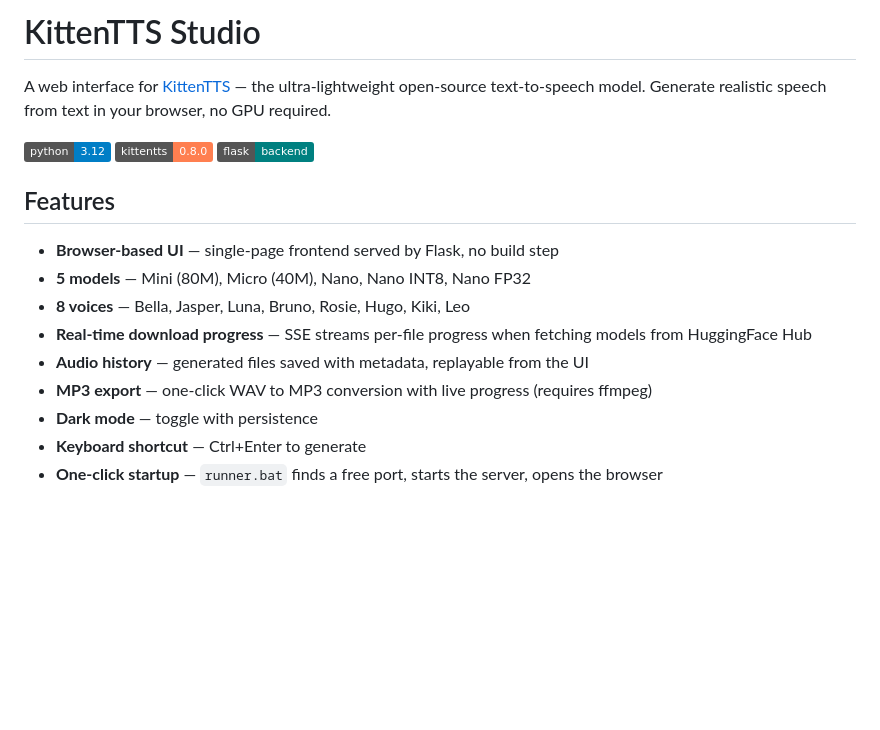
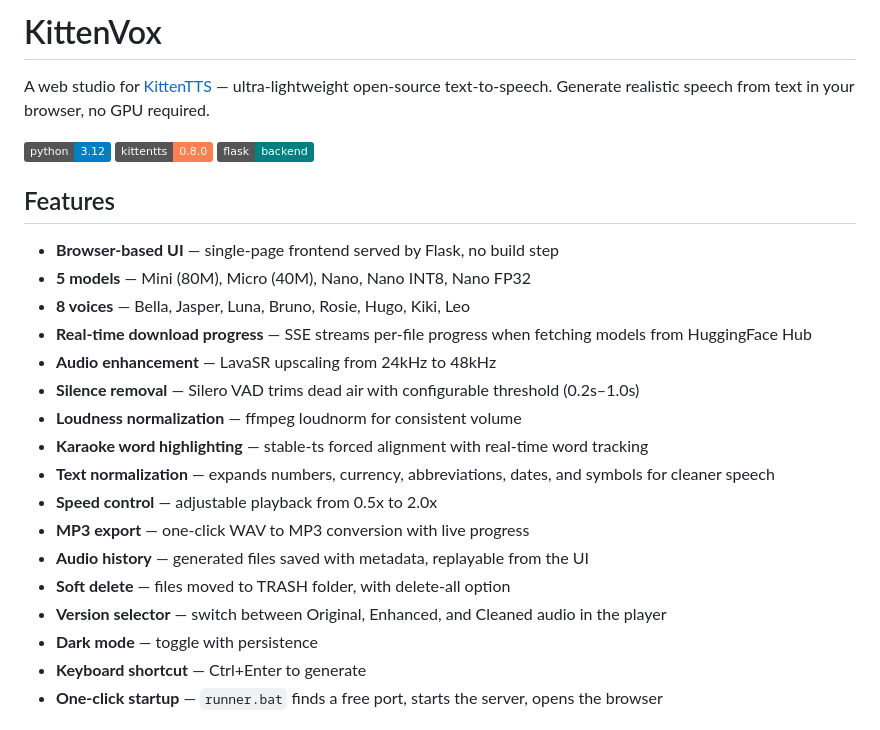
Before and after one commit to Lacarte/KittenTTS-Studio, a Markdown page: README.md, the part around one of its changes. GitHub-like rendering; badges without logos; blank space fills up the shorter version.

```diff
--- a/README.md
+++ b/README.md
@@ -1,6 +1,6 @@
-# KittenTTS Studio
+# KittenVox
 
-A web interface for [KittenTTS](https://github.com/KittenML/KittenTTS) — the ultra-lightweight open-source text-to-speech model. Generate realistic speech from text in your browser, no GPU required.
+A web studio for [KittenTTS](https://github.com/KittenML/KittenTTS) — ultra-lightweight open-source text-to-speech. Generate realistic speech from text in your browser, no GPU required.
 
 ![Python 3.12](https://img.shields.io/badge/python-3.12-blue)
 ![KittenTTS 0.8](https://img.shields.io/badge/kittentts-0.8.0-coral)
@@ -12,8 +12,16 @@ A web interface for [KittenTTS](https://github.com/KittenML/KittenTTS) — the u
 - **5 models** — Mini (80M), Micro (40M), Nano, Nano INT8, Nano FP32
 - **8 voices** — Bella, Jasper, Luna, Bruno, Rosie, Hugo, Kiki, Leo
 - **Real-time download progress** — SSE streams per-file progress when fetching models from HuggingFace Hub
+- **Audio enhancement** — LavaSR upscaling from 24kHz to 48kHz
+- **Silence removal** — Silero VAD trims dead air with configurable threshold (0.2s–1.0s)
+- **Loudness normalization** — ffmpeg loudnorm for consistent volume
+- **Karaoke word highlighting** — stable-ts forced alignment with real-time word tracking
+- **Text normalization** — expands numbers, currency, abbreviations, dates, and symbols for cleaner speech
+- **Speed control** — adjustable playback from 0.5x to 2.0x
+- **MP3 export** — one-click WAV to MP3 conversion with live progress
 - **Audio history** — generated files saved with metadata, replayable from the UI
-- **MP3 export** — one-click WAV to MP3 conversion with live progress (requires ffmpeg)
+- **Soft delete** — files moved to TRASH folder, with delete-all option
+- **Version selector** — switch between Original, Enhanced, and Cleaned audio in the player
 - **Dark mode** — toggle with persistence
 - **Keyboard shortcut** — Ctrl+Enter to generate
 - **One-click startup** — `runner.bat` finds a free port, starts the server, opens the browser
```
Also changed, not shown: other parts of README.md (+33 -13 lines).
